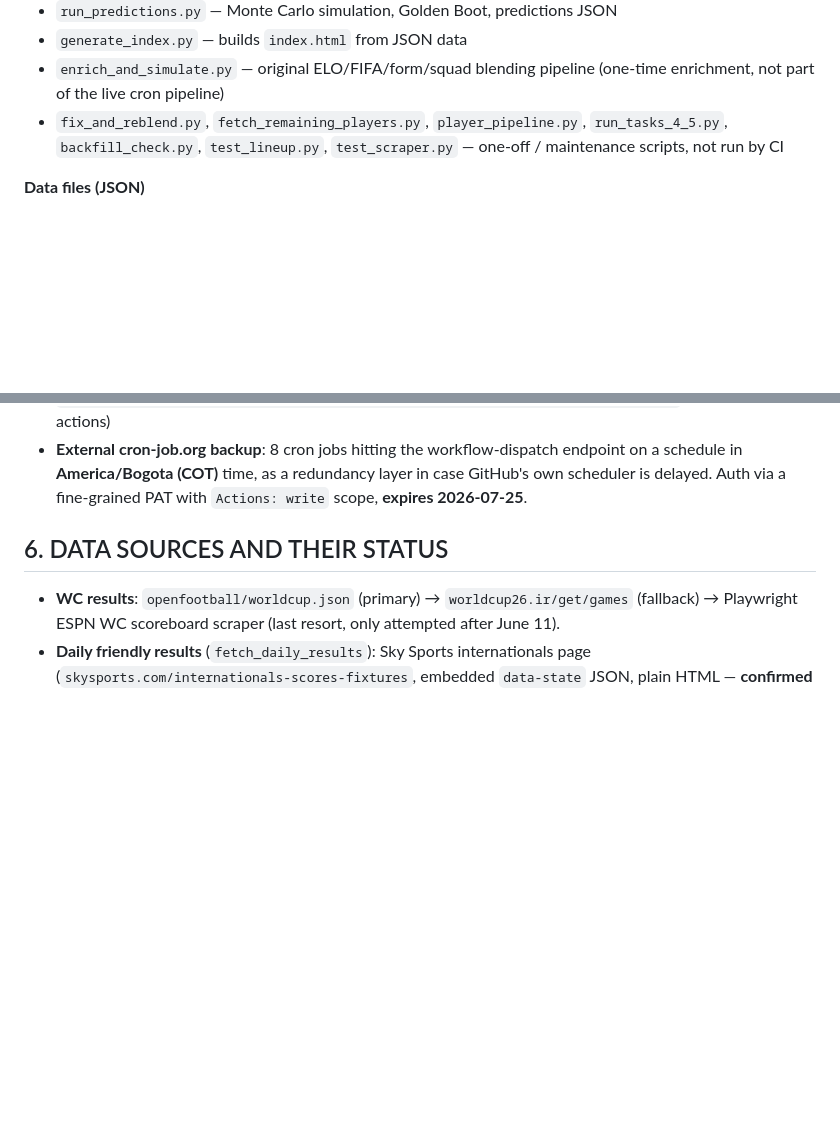
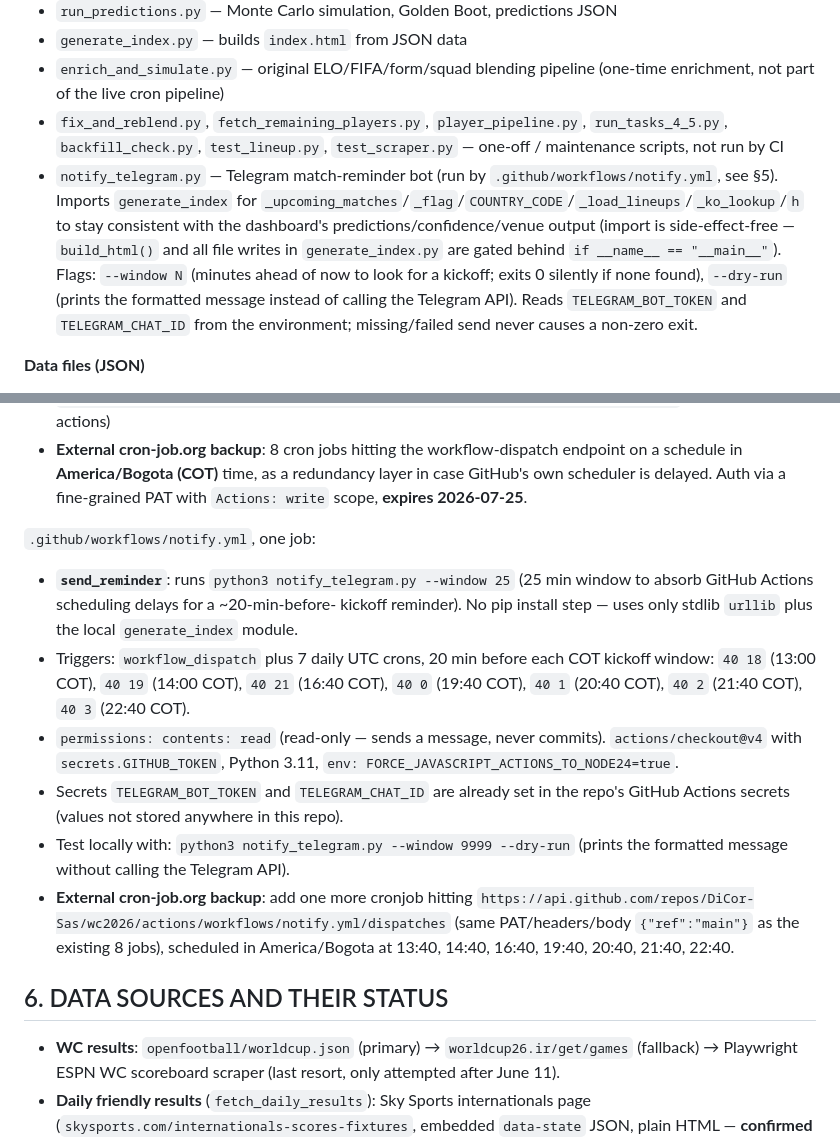
Before and after one commit to DiCor-Sas/wc2026, a Markdown page: CLAUDE.md, 2 parts joined by grey strips. Rendered like a GitHub page; blank space fills up the shorter version.

Commit message:
update CLAUDE.md: Telegram reminder bot

```diff
--- a/CLAUDE.md
+++ b/CLAUDE.md
@@ -89,6 +89,17 @@ knockout bracket schedules R32→Final).
 - `fix_and_reblend.py`, `fetch_remaining_players.py`, `player_pipeline.py`,
   `run_tasks_4_5.py`, `backfill_check.py`, `test_lineup.py`, `test_scraper.py` —
   one-off / maintenance scripts, not run by CI
+- `notify_telegram.py` — Telegram match-reminder bot (run by
+  `.github/workflows/notify.yml`, see §5). Imports `generate_index` for
+  `_upcoming_matches`/`_flag`/`COUNTRY_CODE`/`_load_lineups`/`_ko_lookup`/`h`
+  to stay consistent with the dashboard's predictions/confidence/venue
+  output (import is side-effect-free — `build_html()` and all file writes
+  in `generate_index.py` are gated behind `if __name__ == "__main__"`).
+  Flags: `--window N` (minutes ahead of now to look for a kickoff;
+  exits 0 silently if none found), `--dry-run` (prints the formatted
+  message instead of calling the Telegram API). Reads `TELEGRAM_BOT_TOKEN`
+  and `TELEGRAM_CHAT_ID` from the environment; missing/failed
+  send never causes a non-zero exit.
 
 **Data files (JSON)**
 - `wc2026_results.json` — completed WC matches (currently `[]`, pre-tournament)
@@ -152,6 +163,28 @@ knockout bracket schedules R32→Final).
   endpoint on a schedule in **America/Bogota (COT)** time, as a redundancy
   layer in case GitHub's own scheduler is delayed. Auth via a fine-grained PAT
   with `Actions: write` scope, **expires 2026-07-25**.
+
+`.github/workflows/notify.yml`, one job:
+
+- **`send_reminder`**: runs `python3 notify_telegram.py --window 25` (25 min
+  window to absorb GitHub Actions scheduling delays for a ~20-min-before-
+  kickoff reminder). No pip install step — uses only stdlib `urllib` plus
+  the local `generate_index` module.
+- Triggers: `workflow_dispatch` plus 7 daily UTC crons, 20 min before each
+  COT kickoff window: `40 18` (13:00 COT), `40 19` (14:00 COT), `40 21`
+  (16:40 COT), `40 0` (19:40 COT), `40 1` (20:40 COT), `40 2` (21:40 COT),
+  `40 3` (22:40 COT).
+- `permissions: contents: read` (read-only — sends a message, never
+  commits). `actions/checkout@v4` with `secrets.GITHUB_TOKEN`, Python 3.11,
+  `env: FORCE_JAVASCRIPT_ACTIONS_TO_NODE24=true`.
+- Secrets `TELEGRAM_BOT_TOKEN` and `TELEGRAM_CHAT_ID` are already set in the
+  repo's GitHub Actions secrets (values not stored anywhere in this repo).
+- Test locally with: `python3 notify_telegram.py --window 9999 --dry-run`
+  (prints the formatted message without calling the Telegram API).
+- **External cron-job.org backup**: add one more cronjob hitting
+  `https://api.github.com/repos/DiCor-Sas/wc2026/actions/workflows/notify.yml/dispatches`
+  (same PAT/headers/body `{"ref":"main"}` as the existing 8 jobs), scheduled
+  in America/Bogota at 13:40, 14:40, 16:40, 19:40, 20:40, 21:40, 22:40.
 
 ## 6. DATA SOURCES AND THEIR STATUS
 
```
